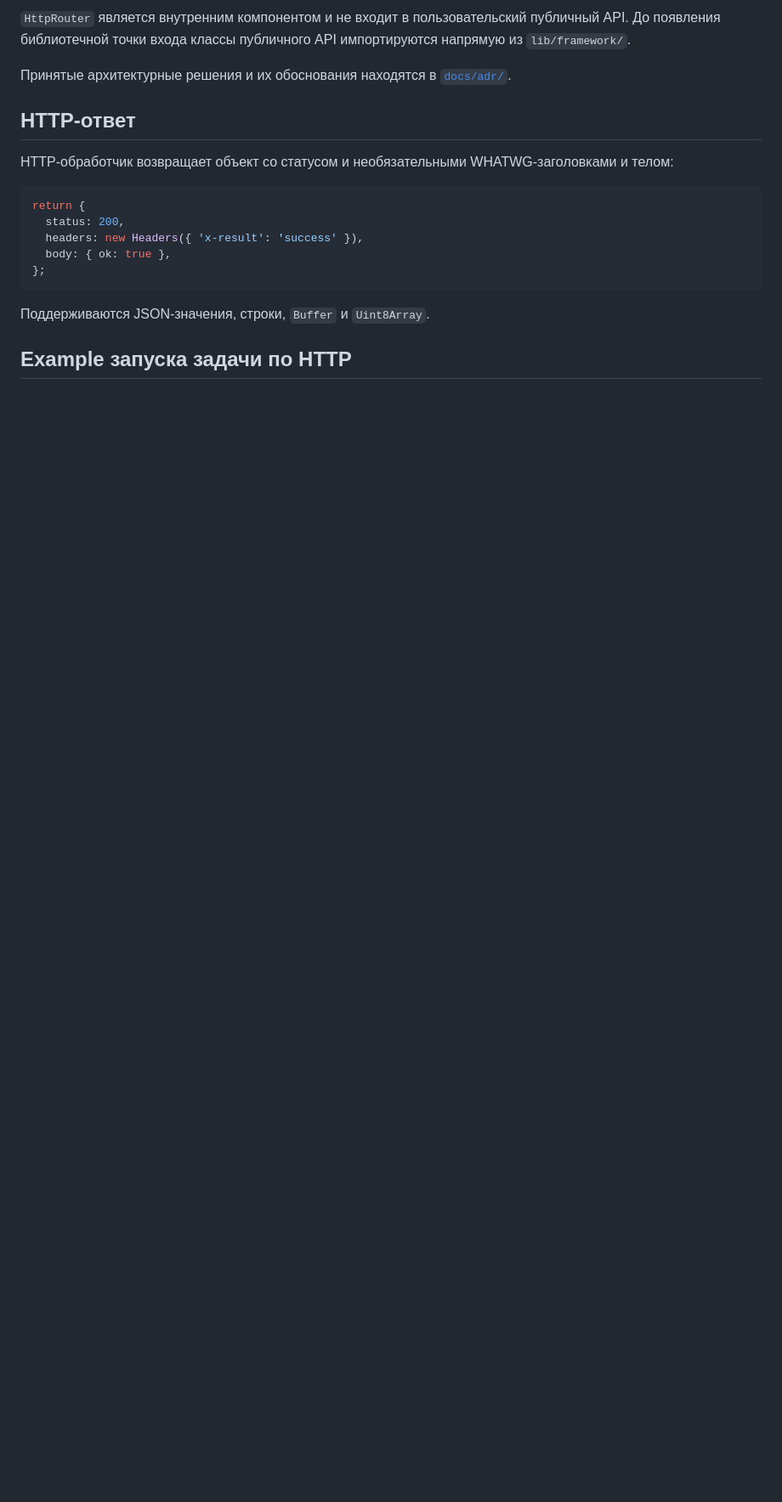
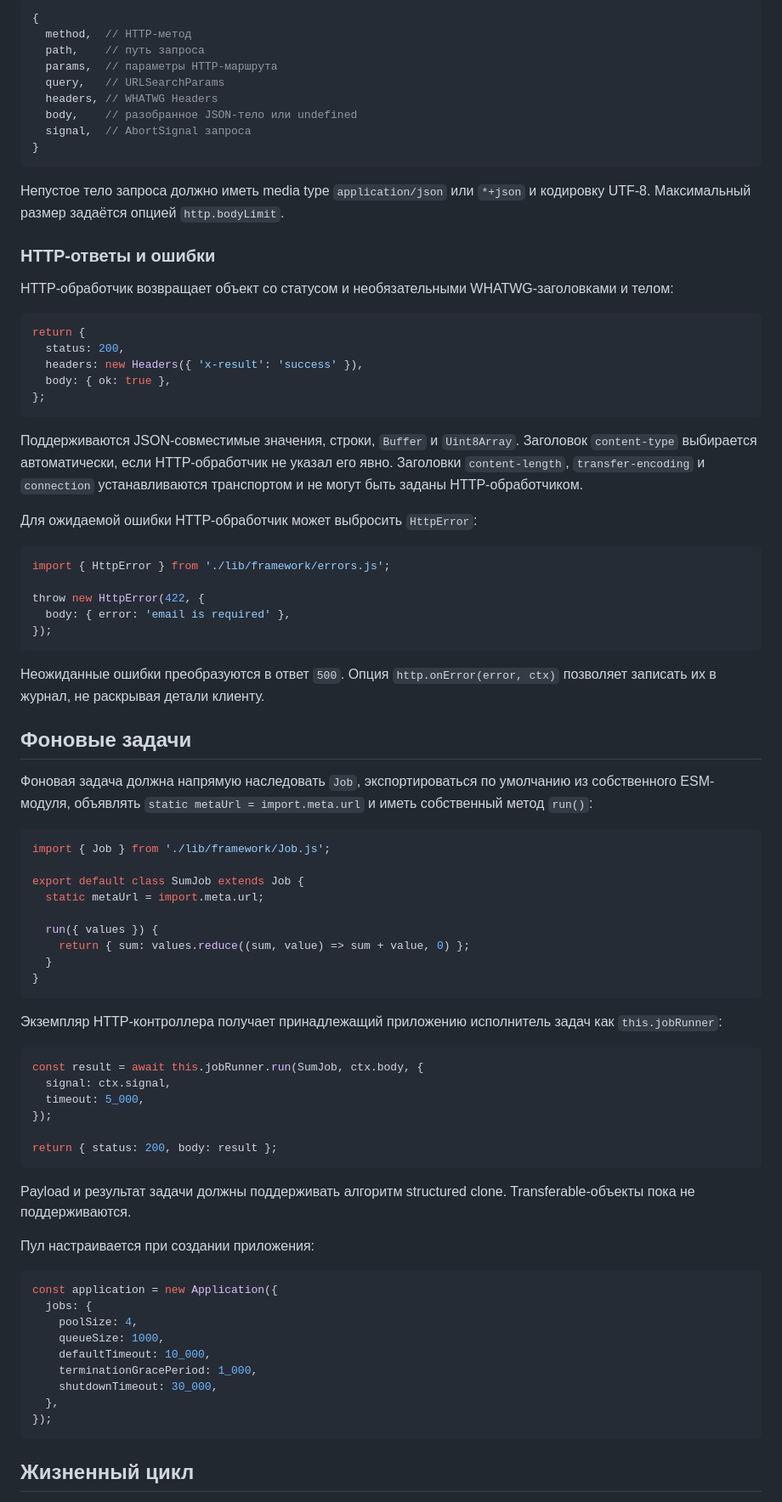
Before and after one commit to regimentor/daevox-platform, a Markdown page: README.md, the part around one of its changes. Shown at 85% size. GitHub-like rendering; blank space fills up the shorter version.

````diff
--- a/README.md
+++ b/README.md
@@ -78,9 +85,19 @@ console.log(`Listening on http://${address.address}:${address.port}`);
 
-`HttpRouter` является внутренним компонентом и не входит в пользовательский публичный API. До появления библиотечной точки входа классы публичного API импортируются напрямую из `lib/framework/`.
+```js
+{
+  method,  // HTTP-метод
+  path,    // путь запроса
+  params,  // параметры HTTP-маршрута
+  query,   // URLSearchParams
+  headers, // WHATWG Headers
+  body,    // разобранное JSON-тело или undefined
+  signal,  // AbortSignal запроса
+}
+```
 
-Принятые архитектурные решения и их обоснования находятся в [`docs/adr/`](docs/adr/).
+Непустое тело запроса должно иметь media type `application/json` или `*+json` и кодировку UTF-8. Максимальный размер задаётся опцией `http.bodyLimit`.
 
-## HTTP-ответ
+### HTTP-ответы и ошибки
 
 HTTP-обработчик возвращает объект со статусом и необязательными WHATWG-заголовками и телом:
 
@@ -92,6 +109,62 @@ return {
 };
 ```
 
-Поддерживаются JSON-значения, строки, `Buffer` и `Uint8Array`.
+Поддерживаются JSON-совместимые значения, строки, `Buffer` и `Uint8Array`. Заголовок `content-type` выбирается автоматически, если HTTP-обработчик не указал его явно. Заголовки `content-length`, `transfer-encoding` и `connection` устанавливаются транспортом и не могут быть заданы HTTP-обработчиком.
 
-## Example запуска задачи по HTTP
+Для ожидаемой ошибки HTTP-обработчик может выбросить `HttpError`:
+
+```js
+import { HttpError } from './lib/framework/errors.js';
+
+throw new HttpError(422, {
+  body: { error: 'email is required' },
+});
+```
+
+Неожиданные ошибки преобразуются в ответ `500`. Опция `http.onError(error, ctx)` позволяет записать их в журнал, не раскрывая детали клиенту.
+
+## Фоновые задачи
+
+Фоновая задача должна напрямую наследовать `Job`, экспортироваться по умолчанию из собственного ESM-модуля, объявлять `static metaUrl = import.meta.url` и иметь собственный метод `run()`:
+
+```js
+import { Job } from './lib/framework/Job.js';
+
+export default class SumJob extends Job {
+  static metaUrl = import.meta.url;
+
+  run({ values }) {
+    return { sum: values.reduce((sum, value) => sum + value, 0) };
+  }
+}
+```
+
+Экземпляр HTTP-контроллера получает принадлежащий приложению исполнитель задач как `this.jobRunner`:
+
+```js
+const result = await this.jobRunner.run(SumJob, ctx.body, {
+  signal: ctx.signal,
+  timeout: 5_000,
+});
+
+return { status: 200, body: result };
+```
+
+Payload и результат задачи должны поддерживать алгоритм structured clone. Transferable-объекты пока не поддерживаются.
+
+Пул настраивается при создании приложения:
+
+```js
+const application = new Application({
+  jobs: {
+    poolSize: 4,
+    queueSize: 1000,
+    defaultTimeout: 10_000,
+    terminationGracePeriod: 1_000,
+    shutdownTimeout: 30_000,
+  },
+});
+```
+
+## Жизненный цикл
+
````
Also changed, not shown: other parts of README.md (+74 -34 lines).
